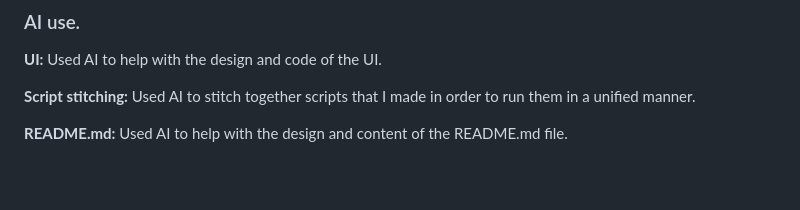
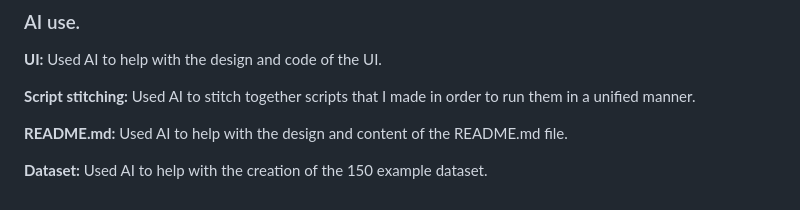
Before and after one commit to AAlsayyari/Email_ticket_injestion_and_classification, a Markdown page: README.md, the part around the change. Drawn GitHub-style; blank space fills up the shorter version.

```diff
--- a/README.md
+++ b/README.md
@@ -80,3 +80,6 @@ Both single-ticket and bulk re-classification have been implemented to handle mo
 
    **README.md:**
    Used AI to help with the design and content of the README.md file.
+
+   **Dataset:**
+   Used AI to help with the creation of the 150 example dataset.
```
